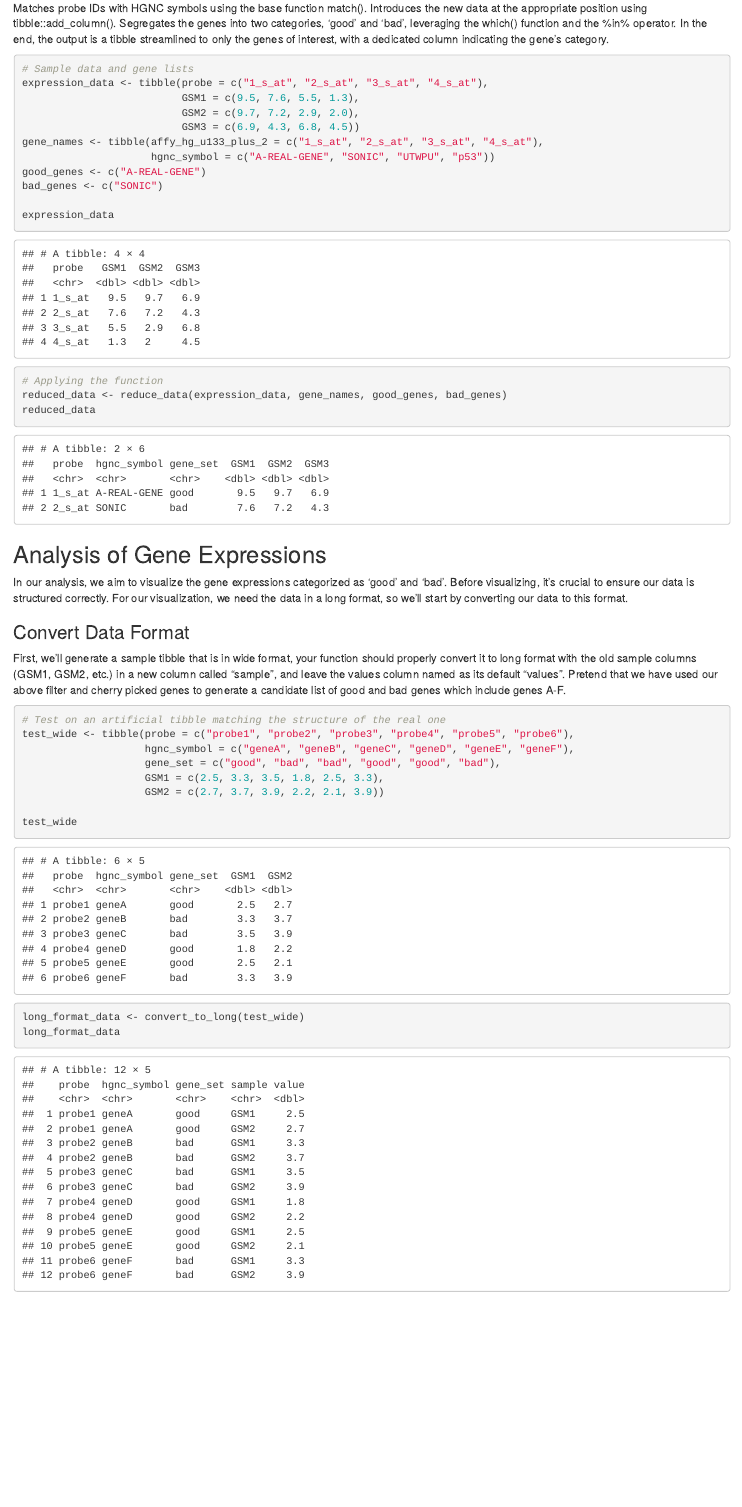
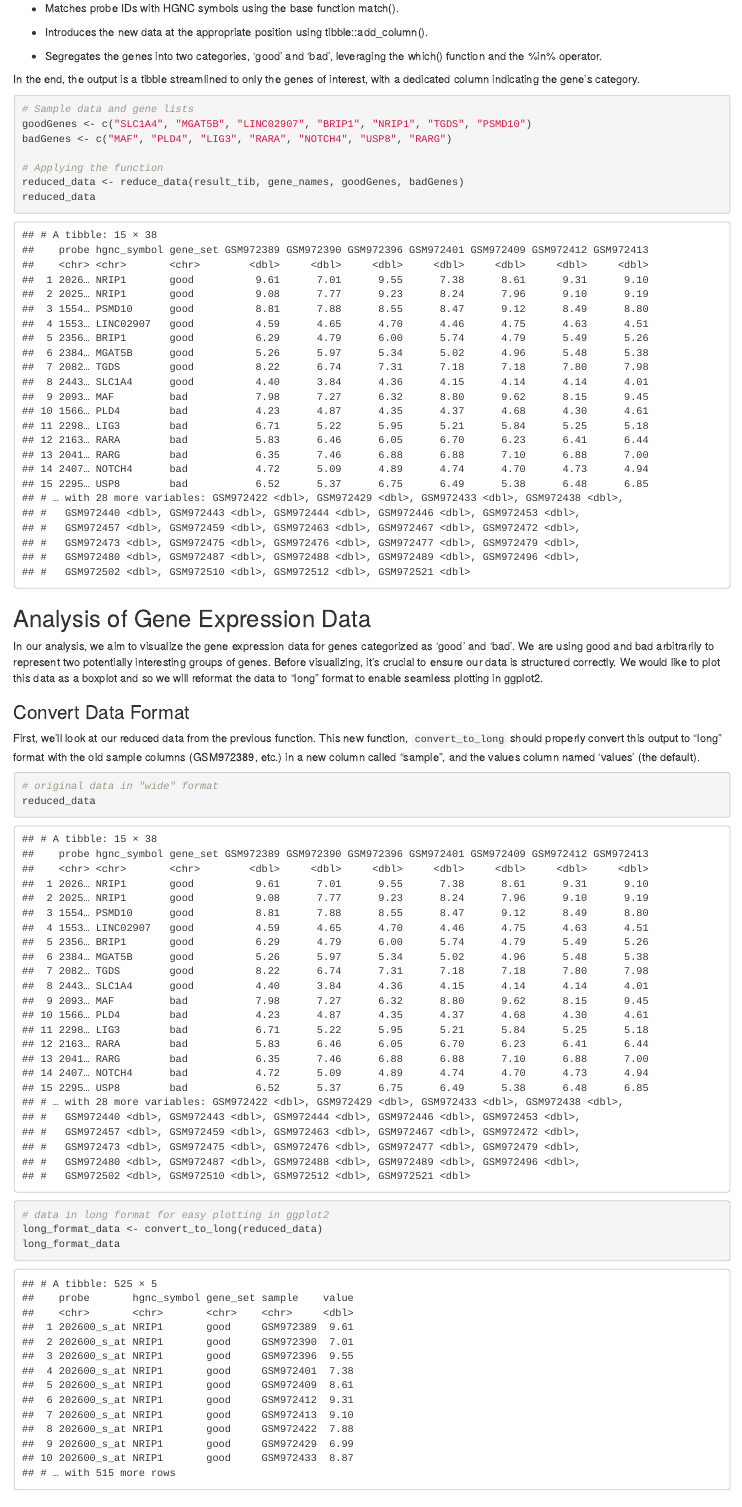
Before and after one commit to BF591-R/bf591-assignment-bioinformatics-basics, an R Markdown document (report.Rmd): the page in a window 1100 px wide, from 4030 px down before the commit and from 4490 px down after it, so that both start at the same text. The pictures show the output file report.html that the author committed with the source, opened offline.

Commit message:
updated report to use subset data instead of artificial data

````diff
--- a/report.Rmd
+++ b/report.Rmd
@@ -175,47 +186,45 @@ Probe IDs linked to HGNC symbols.
 Lists of 'good' and 'bad' gene names.
 The function operates as follows:
 
-Matches probe IDs with HGNC symbols using the base function match().
-Introduces the new data at the appropriate position using tibble::add_column().
-Segregates the genes into two categories, 'good' and 'bad', leveraging the which() function and the %in% operator.
+- Matches probe IDs with HGNC symbols using the base function match().
+
+- Introduces the new data at the appropriate position using tibble::add_column().
+
+- Segregates the genes into two categories, 'good' and 'bad', leveraging the which() function and the %in% operator.
+
 In the end, the output is a tibble streamlined to only the genes of interest, with a dedicated column indicating the gene's category.
 
 ```{r reduce_data}
 # Sample data and gene lists
-expression_data <- tibble(probe = c("1_s_at", "2_s_at", "3_s_at", "4_s_at"),
-                          GSM1 = c(9.5, 7.6, 5.5, 1.3),
-                          GSM2 = c(9.7, 7.2, 2.9, 2.0),
-                          GSM3 = c(6.9, 4.3, 6.8, 4.5))
-gene_names <- tibble(affy_hg_u133_plus_2 = c("1_s_at", "2_s_at", "3_s_at", "4_s_at"),
-                     hgnc_symbol = c("A-REAL-GENE", "SONIC", "UTWPU", "p53"))
-good_genes <- c("A-REAL-GENE")
-bad_genes <- c("SONIC")
+goodGenes <- c("SLC1A4", "MGAT5B", "LINC02907", "BRIP1", "NRIP1", "TGDS", "PSMD10")
+badGenes <- c("MAF", "PLD4", "LIG3", "RARA", "NOTCH4", "USP8", "RARG")
 
-expression_data
 # Applying the function
-reduced_data <- reduce_data(expression_data, gene_names, good_genes, bad_genes)
+reduced_data <- reduce_data(result_tib, gene_names, goodGenes, badGenes)
 reduced_data
 
 ```
 
-## Analysis of Gene Expressions
+## Analysis of Gene Expression Data
 
-In our analysis, we aim to visualize the gene expressions categorized as 'good' and 'bad'. Before visualizing, it's crucial to ensure our data is structured correctly. For our visualization, we need the data in a long format, so we'll start by converting our data to this format.
+In our analysis, we aim to visualize the gene expression data for genes
+categorized as 'good' and 'bad'. We are using good and bad arbitrarily to
+represent two potentially interesting groups of genes. Before visualizing, it's
+crucial to ensure our data is structured correctly. We would like to plot this
+data as a boxplot and so we will reformat the data to "long" format to enable
+seamless plotting in ggplot2.
 
 ### Convert Data Format
-First, we'll generate a sample tibble that is in wide format, your function should properly convert it to long format with the old sample columns (GSM1, GSM2, etc.) in a new column called "sample", and leave the values column named as its default "values". Pretend that we have used
-our above filter and cherry picked genes to generate a candidate list of good and bad genes which include genes A-F.
+First, we'll look at our reduced data from the previous function. This new
+function, `convert_to_long` should properly convert this output to "long" format
+with the old sample columns (GSM972389, etc.) in a new column called "sample",
+and the values column named 'values' (the default).
 
-```{r}
-# Test on an artificial tibble matching the structure of the real one
-test_wide <- tibble(probe = c("probe1", "probe2", "probe3", "probe4", "probe5", "probe6"),
-                    hgnc_symbol = c("geneA", "geneB", "geneC", "geneD", "geneE", "geneF"),
-                    gene_set = c("good", "bad", "bad", "good", "good", "bad"),
-                    GSM1 = c(2.5, 3.3, 3.5, 1.8, 2.5, 3.3),
-                    GSM2 = c(2.7, 3.7, 3.9, 2.2, 2.1, 3.9))
+```{r convert standard tibble format to long format for plotting}
+# original data in "wide" format
+reduced_data
 
-test_wide
-
-long_format_data <- convert_to_long(test_wide)
+# data in long format for easy plotting in ggplot2
+long_format_data <- convert_to_long(reduced_data)
 long_format_data
 ```
````
Also changed, not shown: report.html, report.Rmd (72 more changed lines).
